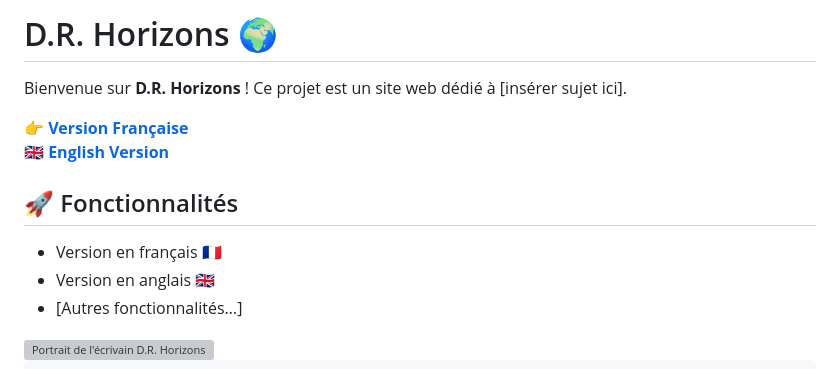
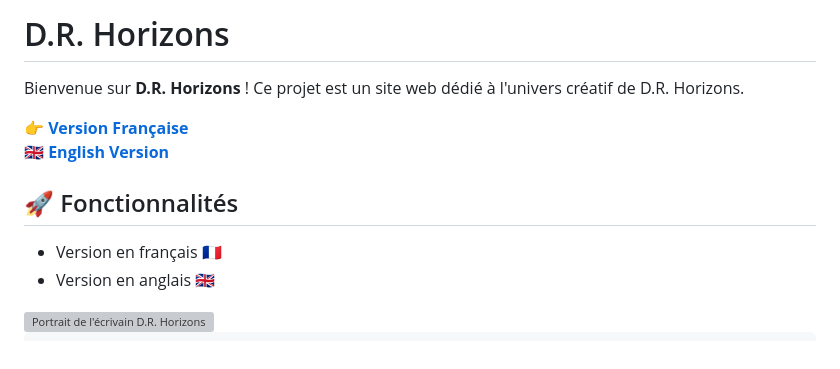
Before and after one commit to DRHorizons/D.R.H, a Markdown page: README.md, the part around the change. Rendered like a GitHub page; grey boxes are pictures that could not be loaded.

```diff
--- a/README.md
+++ b/README.md
@@ -1,6 +1,6 @@
-# D.R. Horizons 🌍
+# D.R. Horizons
 
-Bienvenue sur **D.R. Horizons** ! Ce projet est un site web dédié à [insérer sujet ici].
+Bienvenue sur **D.R. Horizons** ! Ce projet est un site web dédié à l'univers créatif de D.R. Horizons.
 
 👉 **[Version Française](https://drhorizons.github.io/D.R.Horizons/index.html)**
 🇬🇧 **[English Version](https://drhorizons.github.io/D.R.Horizons/en/)**
@@ -8,7 +8,7 @@ Bienvenue sur **D.R. Horizons** ! Ce projet est un site web dédié à [insérer
 ## 🚀 Fonctionnalités
 - Version en français 🇫🇷
 - Version en anglais 🇬🇧
-- [Autres fonctionnalités…]
+
 
 
 <html lang="fr">
```
